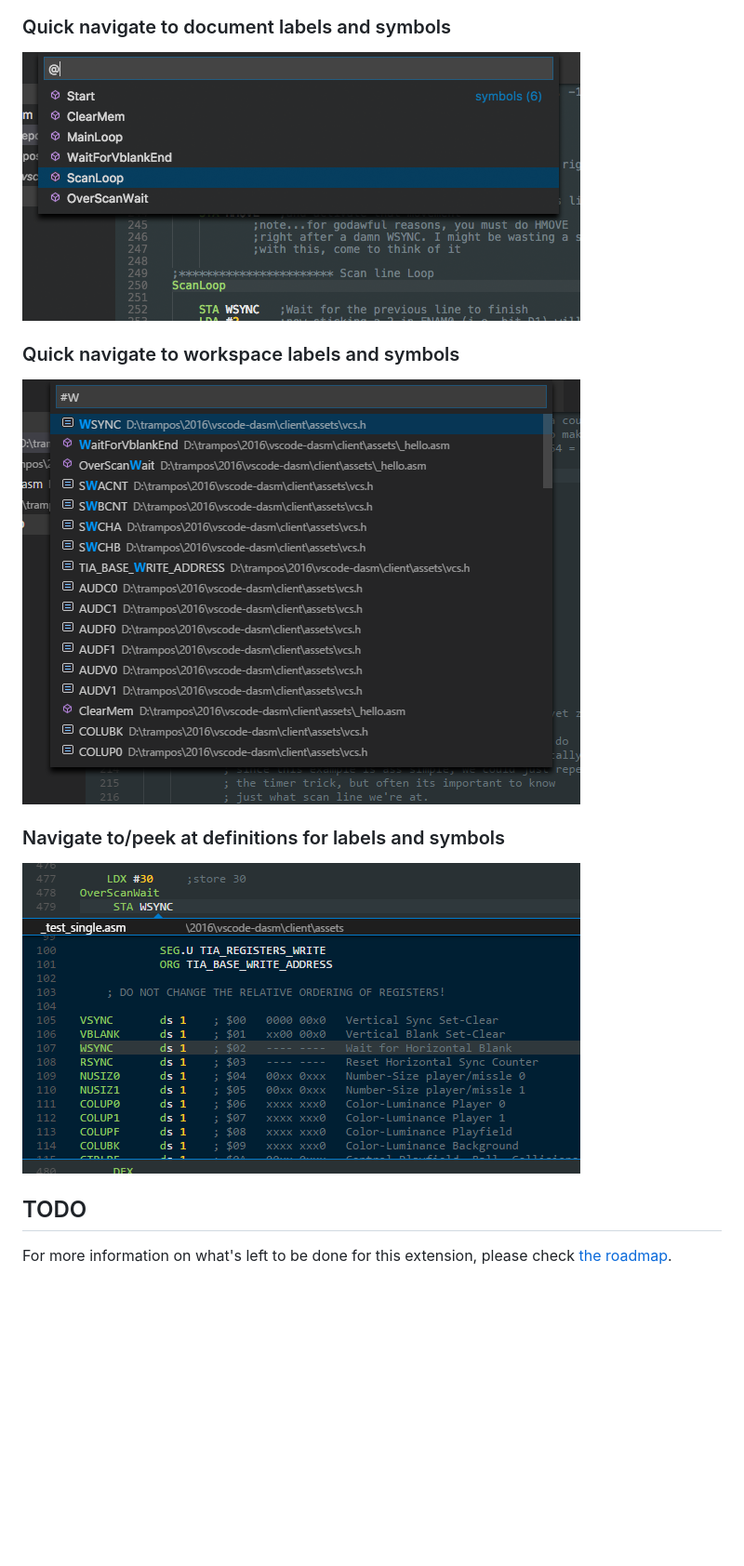
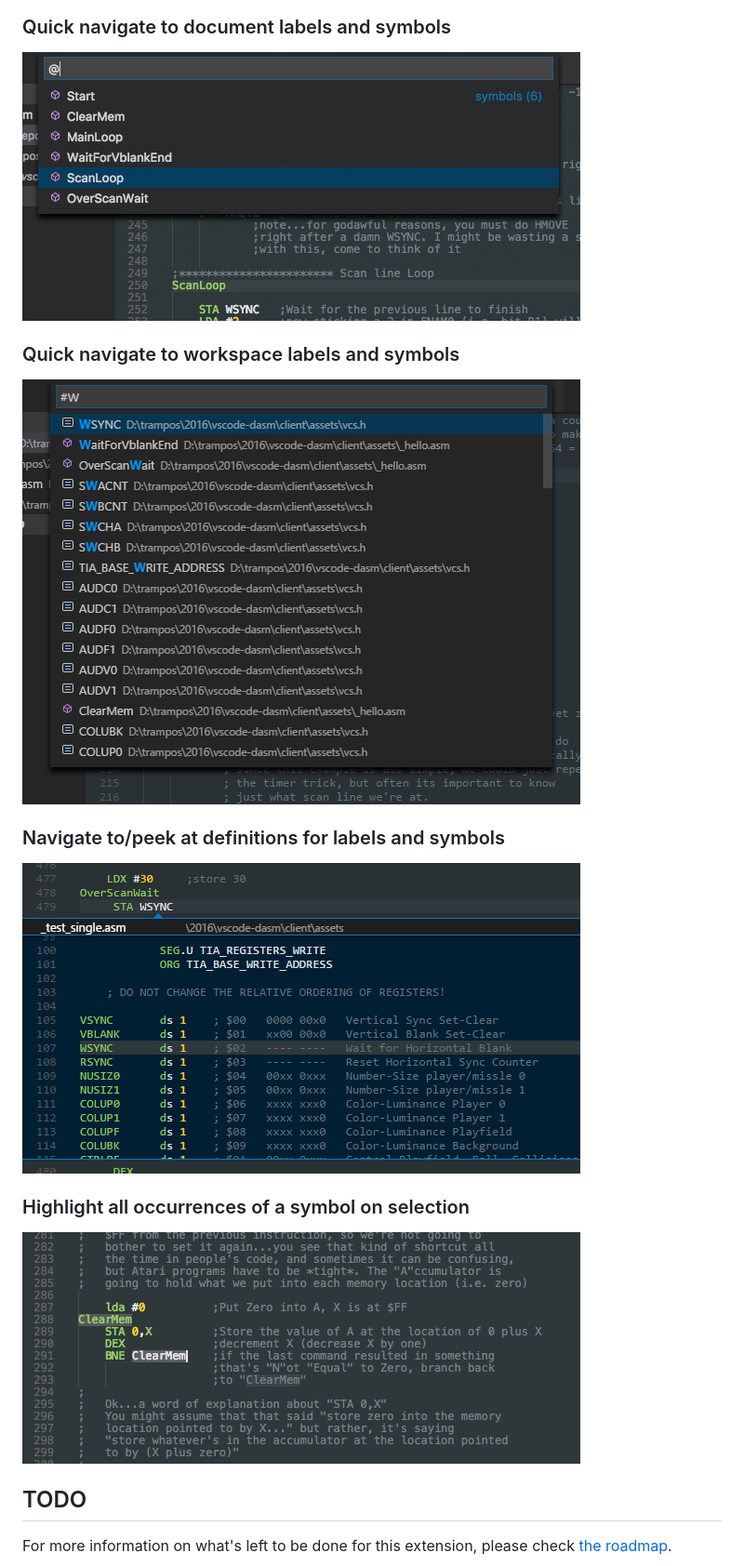
Before and after one commit to zeh/vscode-dasm, a Markdown page: client/README.md, the part around the change printed below. Shown: that part at 93% size. GitHub-like rendering; pictures changed too: client/images/peek.png, client/images/symbols-highlight-all.png (added), client/images/symbols-navigate.png; blank space fills up the shorter version.

Commit message:
Documentation: added mention of symbols highlighting

```diff
--- a/client/README.md
+++ b/client/README.md
@@ -40,7 +40,11 @@ So far, the following features are supported:
 
 ### Navigate to/peek at definitions for labels and symbols
 
-![Peek](/client/images/peek.png)
+![Peek at definitions](/client/images/peek.png)
+
+### Highlight all occurrences of a symbol on selection
+
+![Highlight symbols](/client/images/symbols-highlight-all.png)
 
 ## TODO
 
```
Also changed, not shown: other parts of client/README.md (+2 -2 lines), client/CHANGELOG.md (+1 -0 lines), client/images/hover.png.
